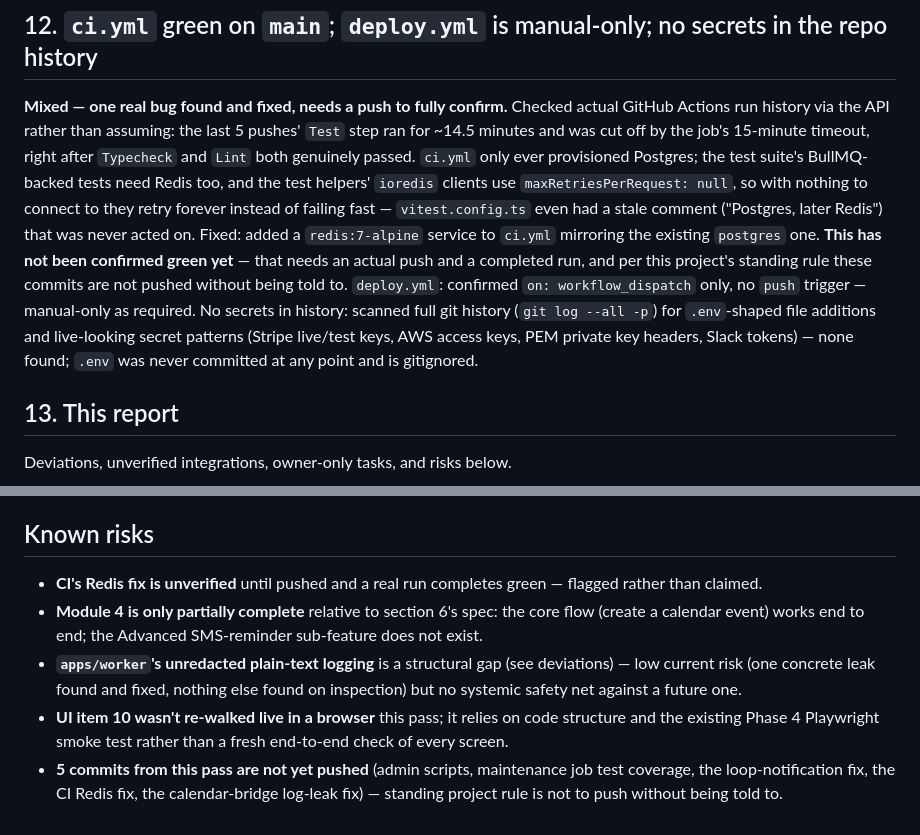
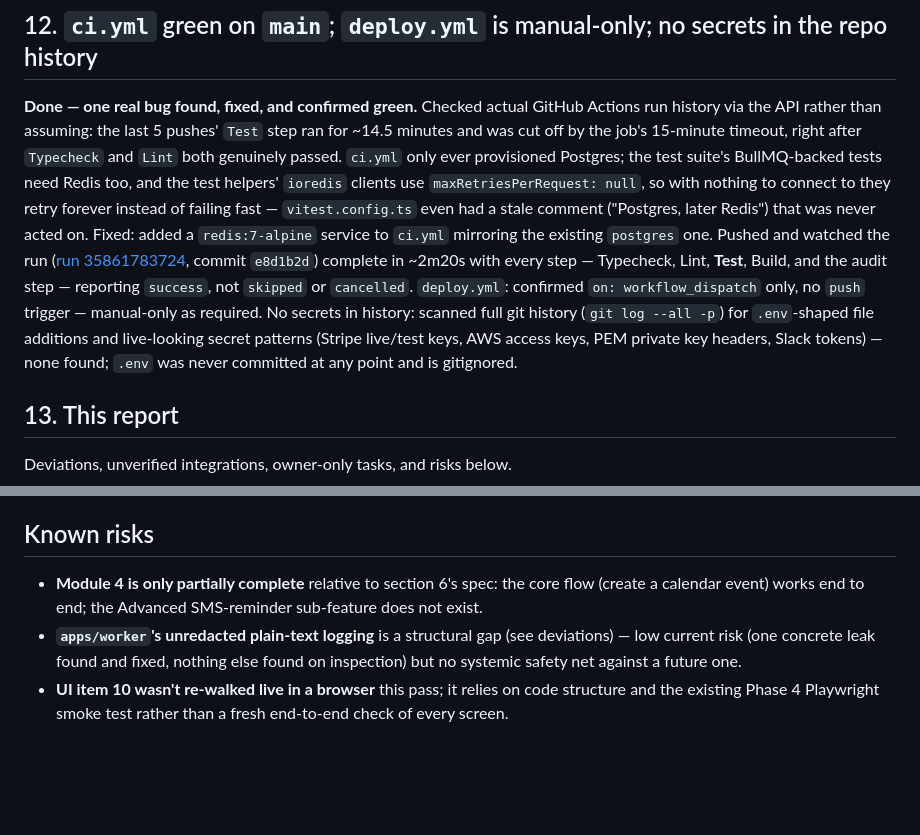
Before and after one commit to alaszi/SmartRelay, a Markdown page: docs/ACCEPTANCE_REPORT.md, 2 parts joined by grey strips. GitHub-like rendering; blank space fills up the shorter version.

Commit message:
docs: confirm ci.yml green on a real run, not just the fix
Pushed and watched run 35861783724 (commit e8d1b2d) complete in ~2m20s with
every step, including Test, reporting success rather than skipped/cancelled.
Updates the acceptance report and MASTER_PLAN's checklist to reflect this is
now confirmed, not just fixed-and-hoped.

```diff
--- a/docs/ACCEPTANCE_REPORT.md
+++ b/docs/ACCEPTANCE_REPORT.md
@@ -148,20 +148,21 @@ live in Phase 5 (prior session) and re-confirmed passing in every full-suite run
 
 ## 12. `ci.yml` green on `main`; `deploy.yml` is manual-only; no secrets in the repo history
 
-**Mixed — one real bug found and fixed, needs a push to fully confirm.** Checked actual GitHub
-Actions run history via the API rather than assuming: the last 5 pushes' `Test` step ran for
-~14.5 minutes and was cut off by the job's 15-minute timeout, right after `Typecheck` and `Lint` both
-genuinely passed. `ci.yml` only ever provisioned Postgres; the test suite's BullMQ-backed tests need
-Redis too, and the test helpers' `ioredis` clients use `maxRetriesPerRequest: null`, so with nothing
-to connect to they retry forever instead of failing fast — `vitest.config.ts` even had a stale
-comment ("Postgres, later Redis") that was never acted on. Fixed: added a `redis:7-alpine` service
-to `ci.yml` mirroring the existing `postgres` one. **This has not been confirmed green yet** — that
-needs an actual push and a completed run, and per this project's standing rule these commits are not
-pushed without being told to. `deploy.yml`: confirmed `on: workflow_dispatch` only, no `push`
-trigger — manual-only as required. No secrets in history: scanned full git history (`git log --all
--p`) for `.env`-shaped file additions and live-looking secret patterns (Stripe live/test keys, AWS
-access keys, PEM private key headers, Slack tokens) — none found; `.env` was never committed at any
-point and is gitignored.
+**Done — one real bug found, fixed, and confirmed green.** Checked actual GitHub Actions run
+history via the API rather than assuming: the last 5 pushes' `Test` step ran for ~14.5 minutes and
+was cut off by the job's 15-minute timeout, right after `Typecheck` and `Lint` both genuinely
+passed. `ci.yml` only ever provisioned Postgres; the test suite's BullMQ-backed tests need Redis
+too, and the test helpers' `ioredis` clients use `maxRetriesPerRequest: null`, so with nothing to
+connect to they retry forever instead of failing fast — `vitest.config.ts` even had a stale comment
+("Postgres, later Redis") that was never acted on. Fixed: added a `redis:7-alpine` service to
+`ci.yml` mirroring the existing `postgres` one. Pushed and watched the run
+([run 35861783724](https://github.com/alaszi/SmartRelay/actions/runs/35861783724), commit `e8d1b2d`)
+complete in ~2m20s with every step — Typecheck, Lint, **Test**, Build, and the audit step — reporting
+`success`, not `skipped` or `cancelled`. `deploy.yml`: confirmed `on: workflow_dispatch` only, no
+`push` trigger — manual-only as required. No secrets in history: scanned full git history (`git log
+--all -p`) for `.env`-shaped file additions and live-looking secret patterns (Stripe live/test keys,
+AWS access keys, PEM private key headers, Slack tokens) — none found; `.env` was never committed at
+any point and is gitignored.
 
 ## 13. This report
 
@@ -220,8 +221,6 @@ Deviations, unverified integrations, owner-only tasks, and risks below.
 
 ## Known risks
 
-- **CI's Redis fix is unverified** until pushed and a real run completes green — flagged rather
-  than claimed.
 - **Module 4 is only partially complete** relative to section 6's spec: the core flow (create a
   calendar event) works end to end; the Advanced SMS-reminder sub-feature does not exist.
 - **`apps/worker`'s unredacted plain-text logging** is a structural gap (see deviations) — low
@@ -229,6 +228,3 @@ Deviations, unverified integrations, owner-only tasks, and risks below.
   systemic safety net against a future one.
 - **UI item 10 wasn't re-walked live in a browser** this pass; it relies on code structure and the
   existing Phase 4 Playwright smoke test rather than a fresh end-to-end check of every screen.
-- **5 commits from this pass are not yet pushed** (admin scripts, maintenance job test coverage, the
-  loop-notification fix, the CI Redis fix, the calendar-bridge log-leak fix) — standing project rule
-  is not to push without being told to.
```
Also changed, not shown: MASTER_PLAN.md (+1 -1 lines).
